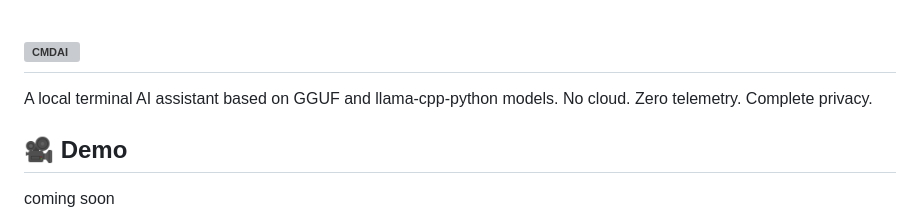
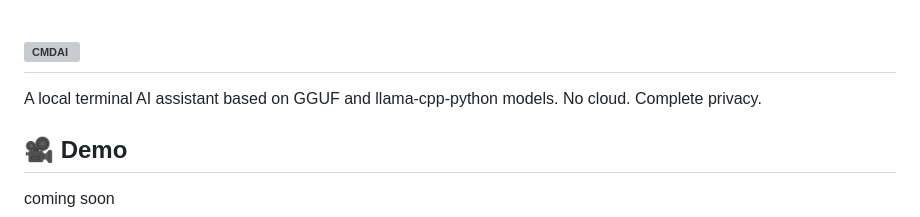
Before and after one commit to Krzyzyk33/CMD-AI-LOADER, a Markdown page: README.md, the part around the change. Rendered like a GitHub page; grey boxes are pictures that could not be loaded.

Commit message:
Revise README content and formatting
Updated README to enhance clarity and organization.

```diff
--- a/README.md
+++ b/README.md
@@ -2,7 +2,7 @@
 ---
 
 A local terminal AI assistant based on GGUF and llama‑cpp‑python models.
-No cloud. Zero telemetry. Complete privacy.
+No cloud. Complete privacy.
 
 ## 🎥 Demo
 coming soon
```
